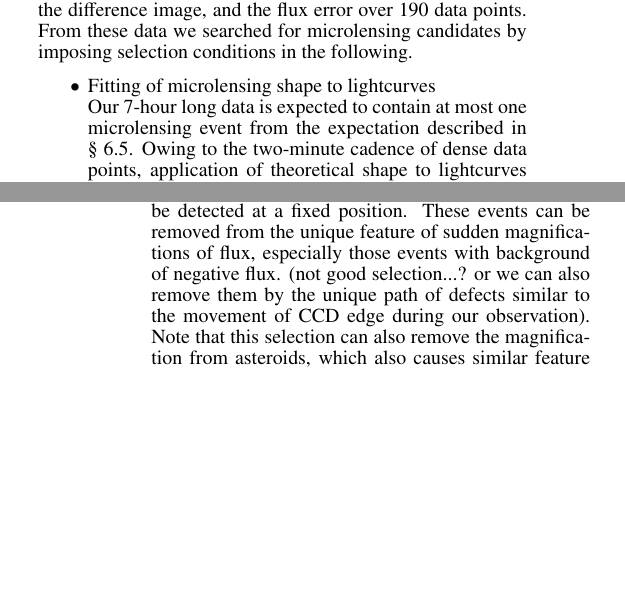
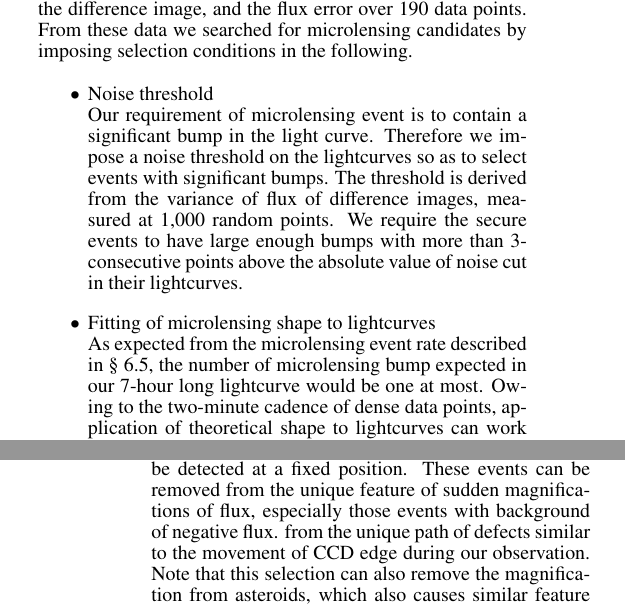
Before and after one commit to niikura/test, a LaTeX document (startup/start.tex): two parts of the columns of pages 6 and 7 of 14, joined at a grey line, cut so that both start at the same text, the shorter picture padded with empty space. Compiled offline with pdfLaTeX.

Commit message:
small update

```diff
--- a/startup/start.tex
+++ b/startup/start.tex
@@ -555,4 +555,3 @@ From these data we searched for microlensing candidates by imposing selection co
 3枚足した画像、差分画像を作成し、2回以上検出されたイベントを変光イベントのcandidateとする。
 ここからマイクロレンズの候補イベントを抽出する。
 
-#ここからまずマイクロレンズでフィッティングする。
@@ -559,3 +562,11 @@ From these data we searched for microlensing candidates by imposing selection co
+thresholdには、シミュレーションのノイズを選んだ。
+このthresholdを3点以上連続で超えたライトカーブを
+ピークを含むイベントと見なした。
+殆どのイベントはこのthresholdを超えていた。
+(efficiencyの計算の時も同様の条件を考慮している。)
+
+
+#次にマイクロレンズでフィッティングする。
 各イベントに対してマイクロレンズのライトカーブでフィッティングする。
 今回は対象としているPBHの質量が小さいので、補正なしの式を用いる。
 イベントレート的に1回程度なので、7時間の観測のライトカーブで一番大きなピークの時刻をピーク時刻とする。
@@ -614,12 +625,36 @@ chi2in chi2outつかうとある程度除ける。
 \end{comment}
 
 
+%#thresholdを超えるピークを含むイベントのみ選ぶ
+%まずはじめに、十分大きなピークを含むイベントを選ぶため、
+%ノイズのthresholdを設けた。
+%thresholdには、シミュレーションのノイズを選んだ。
+%このthresholdを3点以上連続で超えたライトカーブを
+%ピークを含むイベントと見なした。
+%殆どのイベントはこのthresholdを超えていた。
+%(efficiencyの計算の時も同様の条件を考慮している。)
+
+
 %
 \begin{itemize}
 %
+\item{Noise threshold}\\
+Our requirement of microlensing event is to contain
+a significant bump in the light curve.
+Therefore we impose a noise threshold on the lightcurves
+so as to select events with significant bumps.
+The threshold is derived from the variance of flux
+of difference images, measured at 1,000 random points.
+We require the secure events to have large enough bumps
+with more than 3-consecutive points
+above the absolute value of noise cut
+in their lightcurves.
+
+
+
 \item{Fitting of microlensing shape to lightcurves}\\
-Our 7-hour long data is expected to contain at most
-one microlensing event from the expectation described in \S~\ref{sec:constraint}.
+As expected from the microlensing event rate described in \S~\ref{sec:constraint},
+the number of microlensing bump expected in our 7-hour long lightcurve would be one at most.
 Owing to the two-minute cadence of dense data points,
 application of theoretical shape to lightcurves can work as
 strong selection criteria of microlensing events.
@@ -701,8 +737,8 @@ by our selection criteria if the defects moves slow enough to
 be detected at a fixed position.
 These events can be removed from the unique feature of sudden magnifications of flux,
 especially those events with background of negative flux.
-(not good selection...? or we can also remove them by
-the unique path of defects similar to the movement of CCD edge during our observation).
+%(not good selection...?) or we can also remove them by
+from the unique path of defects similar to the movement of CCD edge during our observation.
 Note that this selection can also remove the magnification from asteroids, which
 also causes similar feature of magnification
 (unlike CCD edges asteroids moves in straight path, though).
```
Also changed, not shown: startup/start.pdf, startup/start.tex (5 more changed lines).
